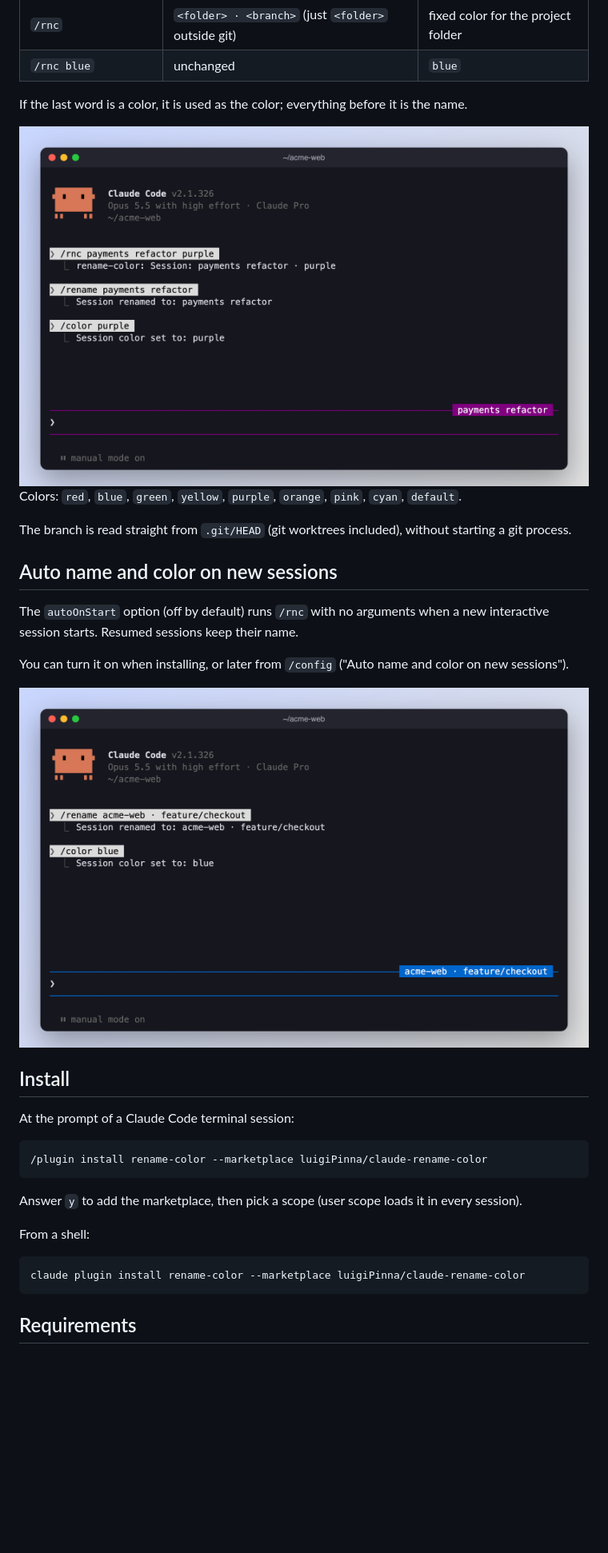
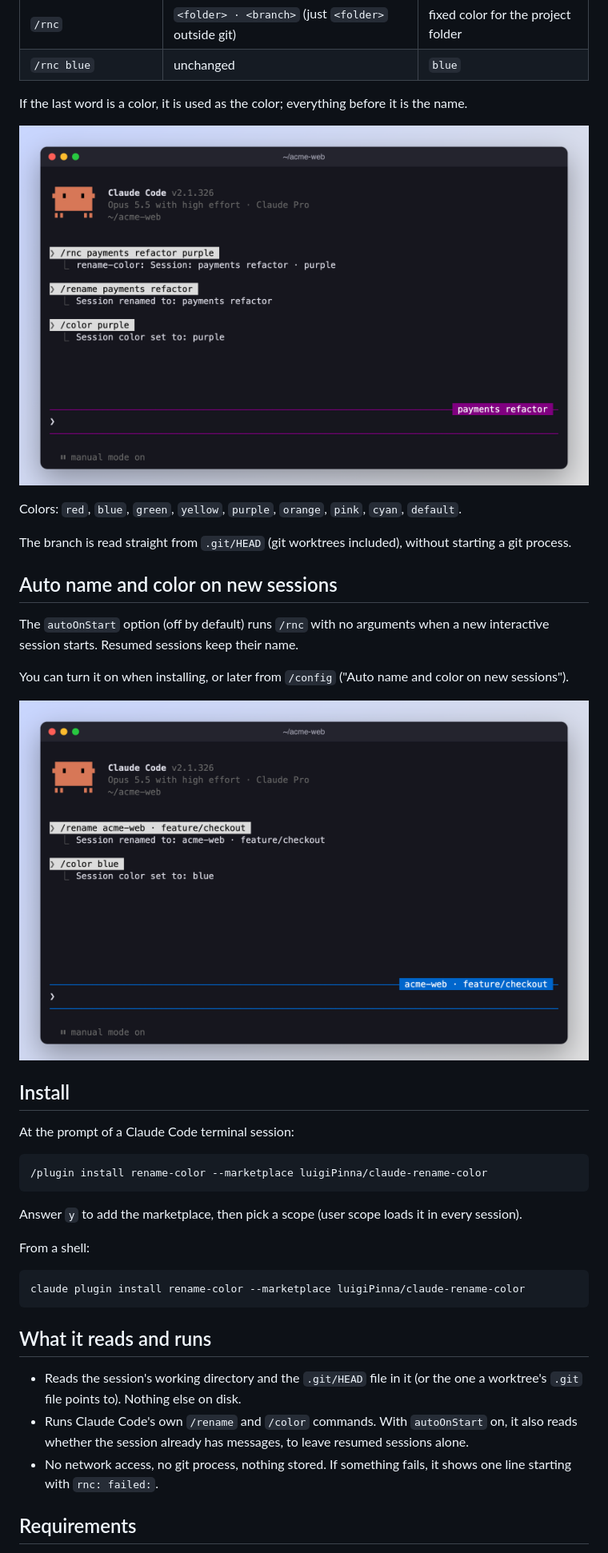
Before and after one commit to luigiPinna/claude-rename-color, a Markdown page: README.md, the part around one of its changes. Shown at 80% size. Drawn GitHub-style; blank space fills up the shorter version.

Commit message:
Prepare for plugin directory: icon and README disclosure

````diff
--- a/README.md
+++ b/README.md
@@ -15,7 +15,7 @@ A Claude Code mod that adds `/rnc`: `/rename` and `/color` in one command. With
 
 If the last word is a color, it is used as the color; everything before it is the name.
 
-<img src="docs/rnc-manual.png" alt="/rnc payments refactor purple: the session is named payments refactor and colored purple" width="720">
+![/rnc payments refactor purple: the session is named payments refactor and colored purple](docs/rnc-manual.png)
 
 Colors: `red`, `blue`, `green`, `yellow`, `purple`, `orange`, `pink`, `cyan`, `default`.
 
@@ -27,7 +27,7 @@ The `autoOnStart` option (off by default) runs `/rnc` with no arguments when a n
 
 You can turn it on when installing, or later from `/config` ("Auto name and color on new sessions").
 
-<img src="docs/auto-on-start.png" alt="A new session that named and colored itself on start, with nothing typed" width="720">
+![A new session that named and colored itself on start, with nothing typed](docs/auto-on-start.png)
 
 ## Install
 
@@ -44,6 +44,12 @@ From a shell:
 ```
 claude plugin install rename-color --marketplace luigiPinna/claude-rename-color
 ```
+
+## What it reads and runs
+
+- Reads the session's working directory and the `.git/HEAD` file in it (or the one a worktree's `.git` file points to). Nothing else on disk.
+- Runs Claude Code's own `/rename` and `/color` commands. With `autoOnStart` on, it also reads whether the session already has messages, to leave resumed sessions alone.
+- No network access, no git process, nothing stored. If something fails, it shows one line starting with `rnc: failed:`.
 
 ## Requirements
 
````
Also changed, not shown: other parts of README.md (+1 -1 lines), .claude-plugin/icon.png (added), 1 other file.
